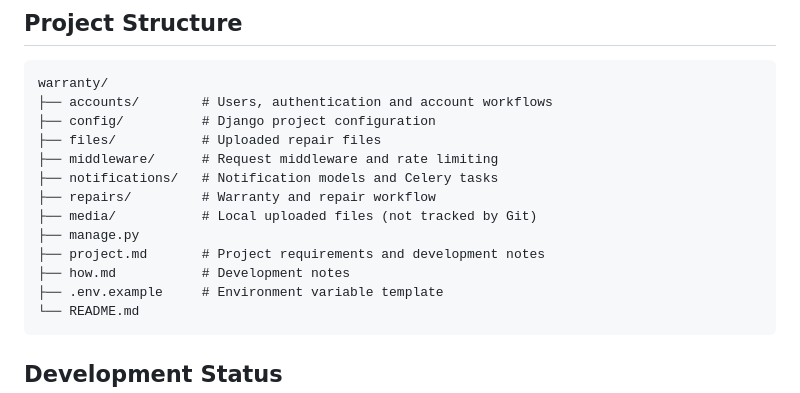
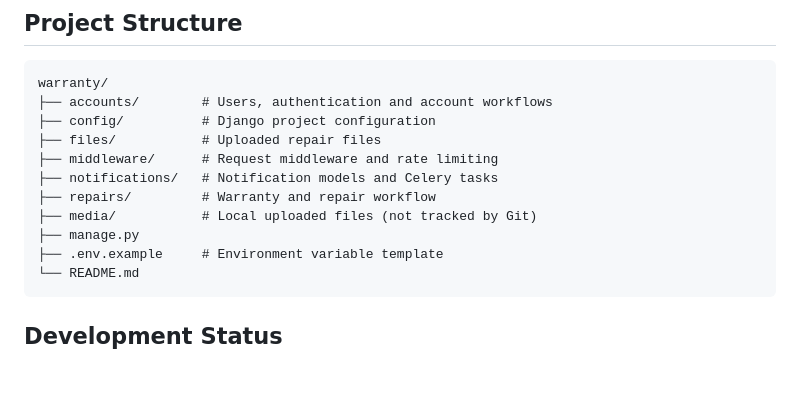
Before and after one commit to Hadr0nic/warranty-platform, a Markdown page: README.md, the part around the change. GitHub-like rendering; blank space fills up the shorter version.

Commit message:
docs: remove deleted notes from README

````diff
--- a/README.md
+++ b/README.md
@@ -84,8 +84,6 @@ warranty/
 ├── repairs/         # Warranty and repair workflow
 ├── media/           # Local uploaded files (not tracked by Git)
 ├── manage.py
-├── project.md       # Project requirements and development notes
-├── how.md           # Development notes
 ├── .env.example     # Environment variable template
 └── README.md
 ```
````
